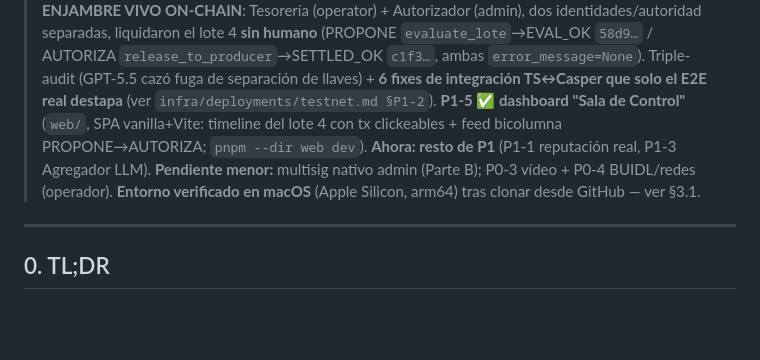
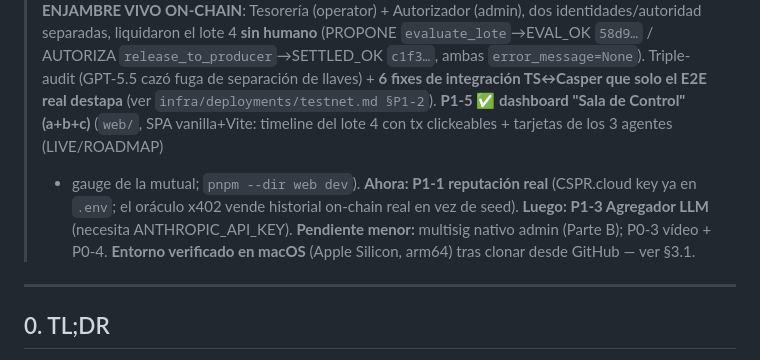
Before and after one commit to manuelpenazuniga/ohu, a Markdown page: docs/ESTADO.md, the part around the change. Rendered like a GitHub page; blank space fills up the shorter version.

Commit message:
docs(P1-5): dashboard a+b+c cerrado; próximo P1-1
Co-Authored-By: Claude Opus 4.8 <noreply@anthropic.com>

```diff
--- a/docs/ESTADO.md
+++ b/docs/ESTADO.md
@@ -28,10 +28,11 @@
 > separadas, liquidaron el lote 4 **sin humano** (PROPONE `evaluate_lote`→EVAL_OK `58d9…` / AUTORIZA
 > `release_to_producer`→SETTLED_OK `c1f3…`, ambas `error_message=None`). Triple-audit (GPT-5.5 cazó
 > fuga de separación de llaves) + **6 fixes de integración TS↔Casper que solo el E2E real destapa**
-> (ver `infra/deployments/testnet.md §P1-2`). **P1-5 ✅ dashboard "Sala de Control"** (`web/`, SPA
-> vanilla+Vite: timeline del lote 4 con tx clickeables + feed bicolumna PROPONE→AUTORIZA; `pnpm --dir
-> web dev`). **Ahora: resto de P1** (P1-1 reputación real, P1-3 Agregador LLM). **Pendiente menor:**
-> multisig nativo admin (Parte B); P0-3 vídeo + P0-4 BUIDL/redes (operador).
+> (ver `infra/deployments/testnet.md §P1-2`). **P1-5 ✅ dashboard "Sala de Control" (a+b+c)** (`web/`,
+> SPA vanilla+Vite: timeline del lote 4 con tx clickeables + tarjetas de los 3 agentes (LIVE/ROADMAP)
+> + gauge de la mutual; `pnpm --dir web dev`). **Ahora: P1-1 reputación real** (CSPR.cloud key ya en
+> `.env`; el oráculo x402 vende historial on-chain real en vez de seed). **Luego: P1-3 Agregador LLM**
+> (necesita ANTHROPIC_API_KEY). **Pendiente menor:** multisig nativo admin (Parte B); P0-3 vídeo + P0-4.
 > **Entorno verificado en macOS** (Apple Silicon, arm64) tras clonar desde GitHub — ver §3.1.
 
 ---
```
